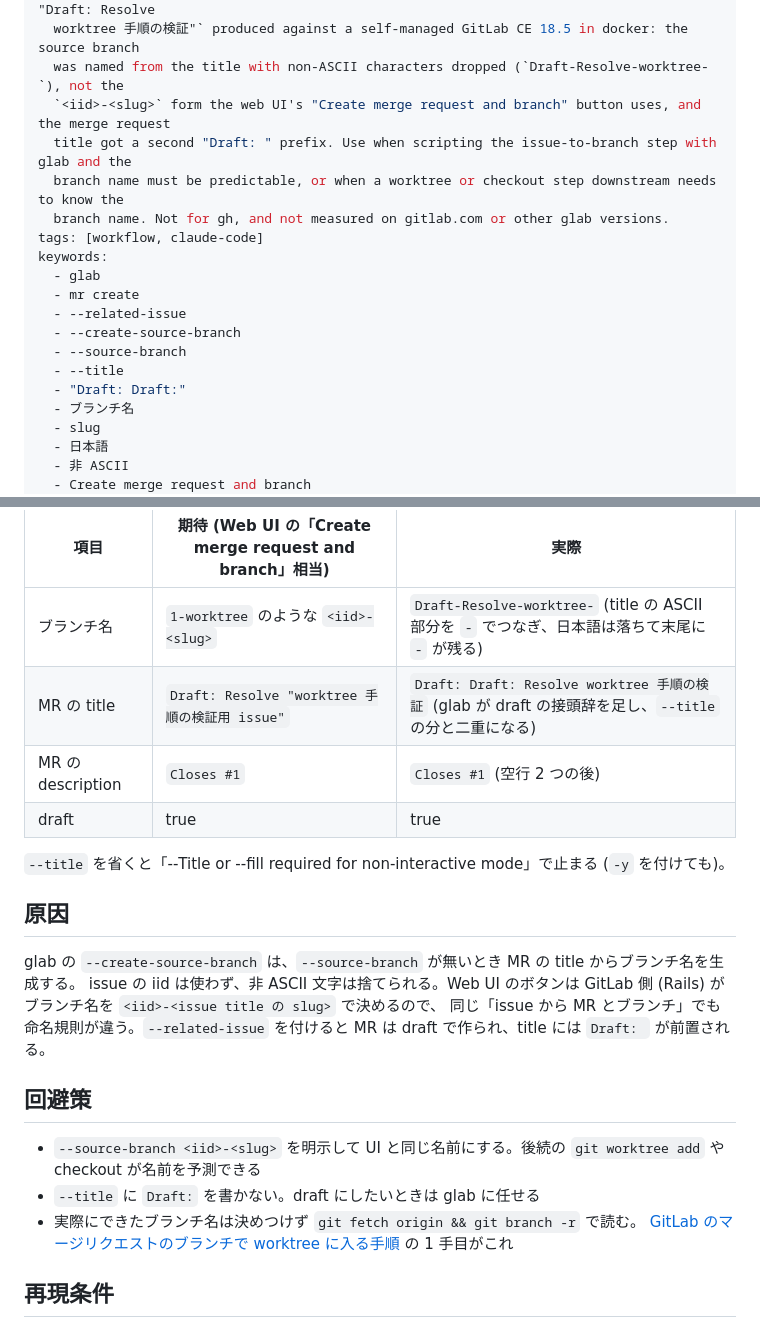
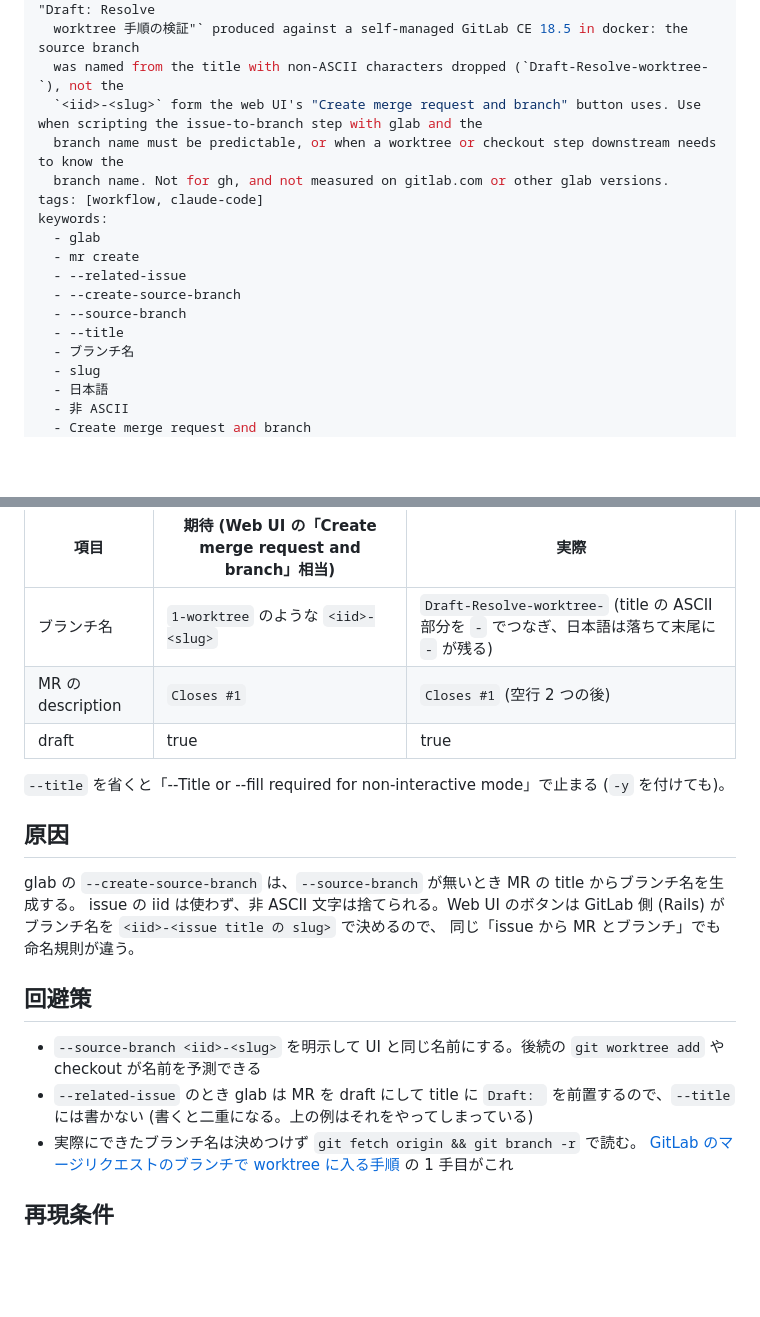
Before and after one commit to yuki-matsu783/agent-knowledge, a Markdown page: knowledge/workflow/glab-create-source-branch-names-branch-from-title.md, 2 parts joined by grey strips. Drawn GitHub-style; blank space fills up the shorter version.

Commit message:
docs: glab のブランチ名の知見から Draft の二重化を症状ではなく注意に格下げ

```diff
--- a/knowledge/workflow/glab-create-source-branch-names-branch-from-title.md
+++ b/knowledge/workflow/glab-create-source-branch-names-branch-from-title.md
@@ -6,8 +6,7 @@ description: >-
   Records what `glab mr create --related-issue <iid> --create-source-branch --title "Draft: Resolve
   worktree 手順の検証"` produced against a self-managed GitLab CE 18.5 in docker: the source branch
   was named from the title with non-ASCII characters dropped (`Draft-Resolve-worktree-`), not the
-  `<iid>-<slug>` form the web UI's "Create merge request and branch" button uses, and the merge request
-  title got a second "Draft: " prefix. Use when scripting the issue-to-branch step with glab and the
+  `<iid>-<slug>` form the web UI's "Create merge request and branch" button uses. Use when scripting the issue-to-branch step with glab and the
   branch name must be predictable, or when a worktree or checkout step downstream needs to know the
   branch name. Not for gh, and not measured on gitlab.com or other glab versions.
 tags: [workflow, claude-code]
@@ -18,7 +17,6 @@ keywords:
   - --create-source-branch
   - --source-branch
   - --title
-  - "Draft: Draft:"
   - ブランチ名
   - slug
   - 日本語
@@ -52,7 +50,6 @@ glab mr create -R root/issue114-pages --related-issue 1 --create-source-branch \
 | 項目 | 期待 (Web UI の「Create merge request and branch」相当) | 実際 |
 |---|---|---|
 | ブランチ名 | `1-worktree` のような `<iid>-<slug>` | `Draft-Resolve-worktree-` (title の ASCII 部分を `-` でつなぎ、日本語は落ちて末尾に `-` が残る) |
-| MR の title | `Draft: Resolve "worktree 手順の検証用 issue"` | `Draft: Draft: Resolve worktree 手順の検証` (glab が draft の接頭辞を足し、`--title` の分と二重になる) |
 | MR の description | `Closes #1` | `Closes #1` (空行 2 つの後) |
 | draft | true | true |
 
@@ -62,12 +59,12 @@ glab mr create -R root/issue114-pages --related-issue 1 --create-source-branch \
 
 glab の `--create-source-branch` は、`--source-branch` が無いとき MR の title からブランチ名を生成する。
 issue の iid は使わず、非 ASCII 文字は捨てられる。Web UI のボタンは GitLab 側 (Rails) がブランチ名を `<iid>-<issue title の slug>` で決めるので、
-同じ「issue から MR とブランチ」でも命名規則が違う。`--related-issue` を付けると MR は draft で作られ、title には `Draft: ` が前置される。
+同じ「issue から MR とブランチ」でも命名規則が違う。
 
 ## 回避策
 
 - `--source-branch <iid>-<slug>` を明示して UI と同じ名前にする。後続の `git worktree add` や checkout が名前を予測できる
-- `--title` に `Draft:` を書かない。draft にしたいときは glab に任せる
+- `--related-issue` のとき glab は MR を draft にして title に `Draft: ` を前置するので、`--title` には書かない (書くと二重になる。上の例はそれをやってしまっている)
 - 実際にできたブランチ名は決めつけず `git fetch origin && git branch -r` で読む。
   [GitLab のマージリクエストのブランチで worktree に入る手順](../agents/worktree-on-gitlab-merge-request-branch.md) の 1 手目がこれ
 
```
Also changed, not shown: INDEX.md (+7 -4 lines).
